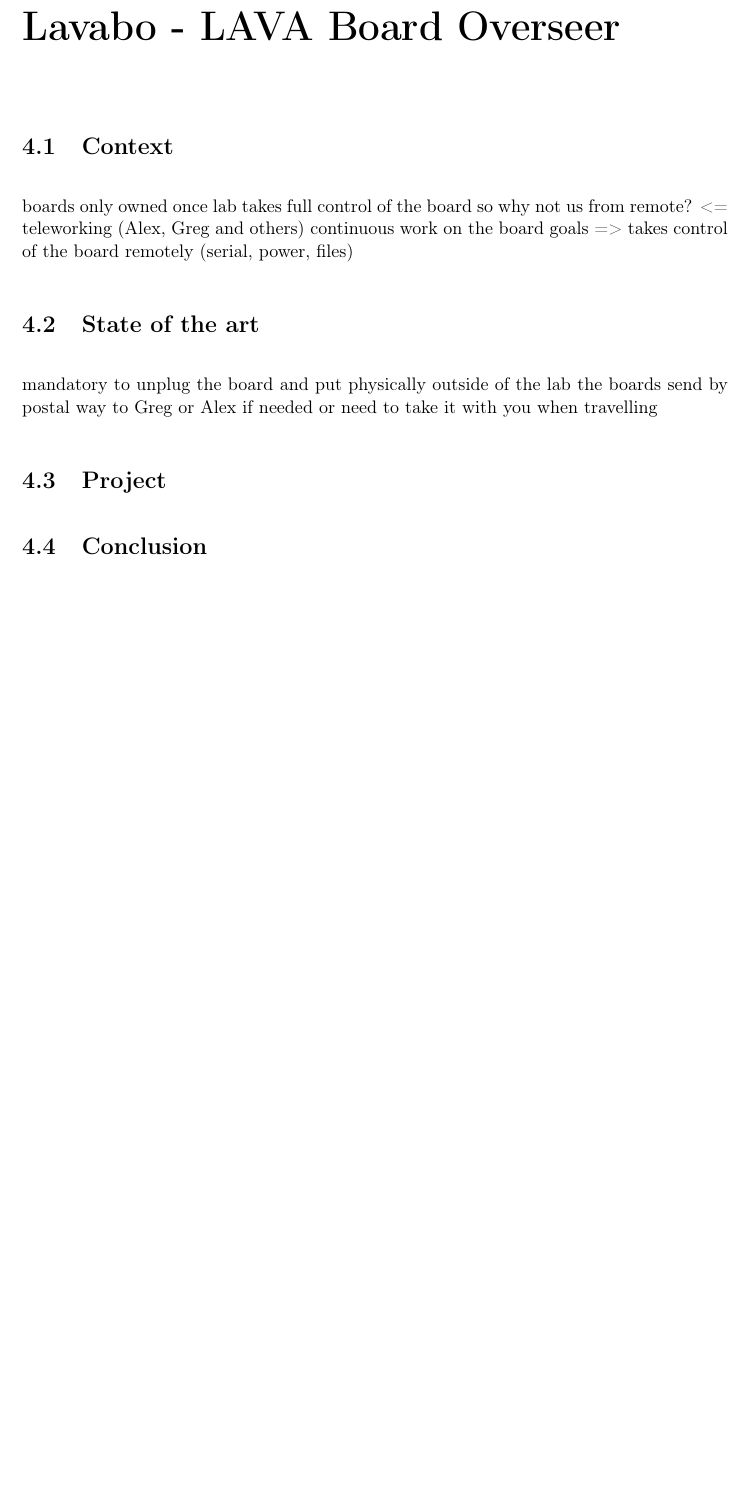
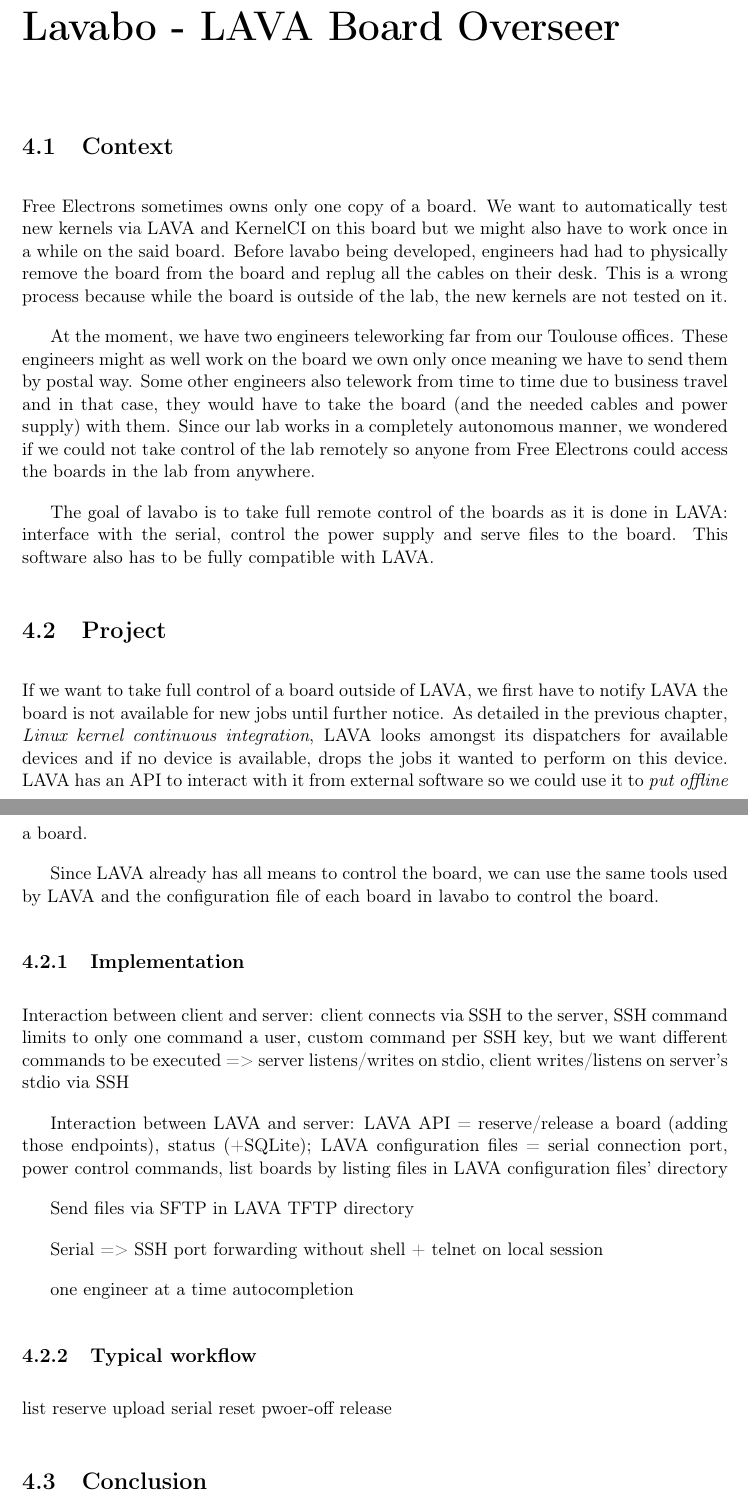
Before and after one commit to QSchulz/st50-report, a LaTeX document (st50-report.tex, which reads tex/lavabo.tex): part of page 28 of 34 before the commit and two parts of pages 28 and 29 of 35 after it, the two joined at a grey line, cut so that both start at the same text, the shorter picture padded with empty space. Compiled offline with pdfLaTeX.

Commit message:
lavabo: main points to deal with
Signed-off-by: Quentin Schulz <quentin.schulz@free-electrons.com>

```diff
--- a/tex/lavabo.tex
+++ b/tex/lavabo.tex
@@ -1,15 +1,39 @@
 \chapter{Lavabo - LAVA Board Overseer}
+\section{Context}
 
-\section{Context}
-boards only owned once
-lab takes full control of the board so why not us from remote? <= teleworking (Alex, Greg and others)
-continuous work on the board
-goals => takes control of the board remotely (serial, power, files)
+Free Electrons sometimes owns only one copy of a board. We want to automatically test new kernels via LAVA and KernelCI on this board but we might also have to work once in a while on the said board. Before lavabo being developed, engineers had had to physically remove the board from the board and replug all the cables on their desk. This is a wrong process because while the board is outside of the lab, the new kernels are not tested on it.
 
-\section{State of the art}
-mandatory to unplug the board and put physically outside of the lab the boards
-send by postal way to Greg or Alex if needed or need to take it with you when travelling
+At the moment, we have two engineers teleworking far from our Toulouse offices. These engineers might as well work on the board we own only once meaning we have to send them by postal way. Some other engineers also telework from time to time due to business travel and in that case, they would have to take the board (and the needed cables and power supply) with them. Since our lab works in a completely autonomous manner, we wondered if we could not take control of the lab remotely so anyone from Free Electrons could access the boards in the lab from anywhere.
+
+The goal of lavabo is to take full remote control of the boards as it is done in LAVA: interface with the serial, control the power supply and serve files to the board. This software also has to be fully compatible with LAVA.
 
 \section{Project}
 
+If we want to take full control of a board outside of LAVA, we first have to notify LAVA the board is not available for new jobs until further notice. As detailed in the previous chapter, \textit{Linux kernel continuous integration}, LAVA looks amongst its dispatchers for available devices and if no device is available, drops the jobs it wanted to perform on this device. LAVA has an API to interact with it from external software so we could use it to \textit{put offline} a board.
+
+Since LAVA already has all means to control the board, we can use the same tools used by LAVA and the configuration file of each board in lavabo to control the board.
+
+\subsection{Implementation}
+
+Interaction between client and server: client connects via SSH to the server, SSH command limits to only one command a user, custom command per SSH key, but we want different commands to be executed => server listens/writes on stdio, client writes/listens on server's stdio via SSH
+
+Interaction between LAVA and server: LAVA API = reserve/release a board (adding those endpoints), status (+SQLite); LAVA configuration files = serial connection port, power control commands, list boards by listing files in LAVA configuration files' directory
+
+Send files via SFTP in LAVA TFTP directory
+
+Serial => SSH port forwarding without shell + telnet on local session
+
+one engineer at a time
+autocompletion
+
+\subsection{Typical workflow}
+
+list
+reserve
+upload
+serial
+reset
+pwoer-off
+release
+
 \section{Conclusion}
```
Also changed, not shown: tex/lavabo.tex (2 more changed lines).
